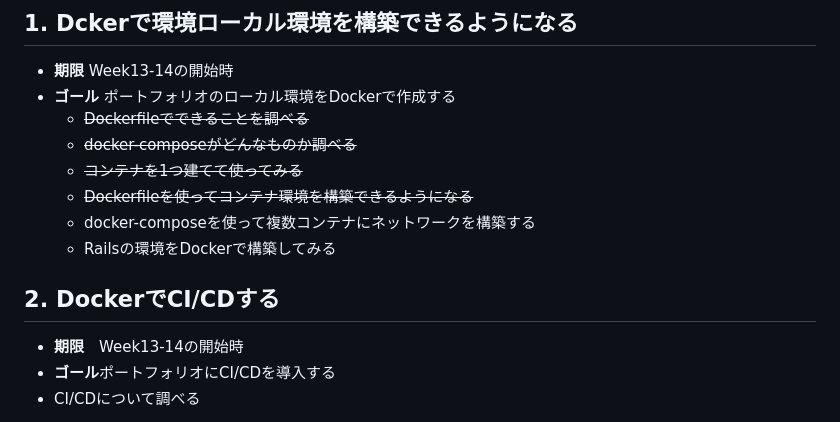
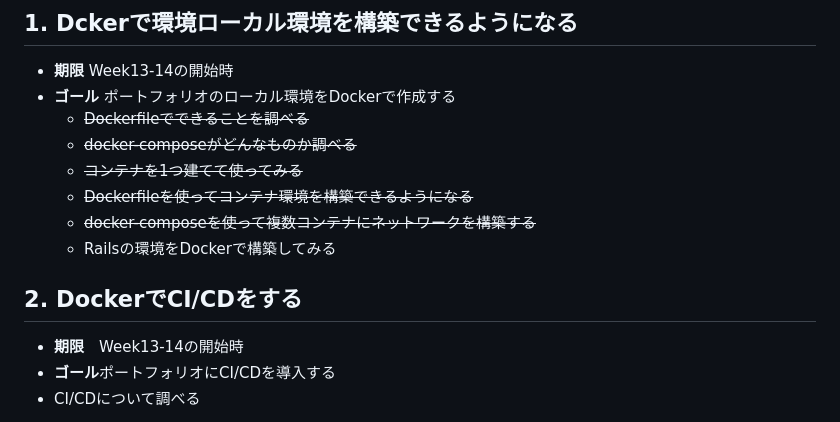
Before and after one commit to fukada-m/apprentice, a Markdown page: my_plan.md, the part around the change. Drawn GitHub-style.

Commit message:
マイプラン更新

```diff
--- a/my_plan.md
+++ b/my_plan.md
@@ -101,10 +101,10 @@
     - ~~docker-composeがどんなものか調べる~~
     - ~~コンテナを1つ建てて使ってみる~~
     - ~~Dockerfileを使ってコンテナ環境を構築できるようになる~~
-    - docker-composeを使って複数コンテナにネットワークを構築する
+    - ~~docker-composeを使って複数コンテナにネットワークを構築する~~
     - Railsの環境をDockerで構築してみる
 
-## 2. DockerでCI/CDする
+## 2. DockerでCI/CDをする
 - **期限**　Week13-14の開始時
 - **ゴール**ポートフォリオにCI/CDを導入する
 - CI/CDについて調べる
```
